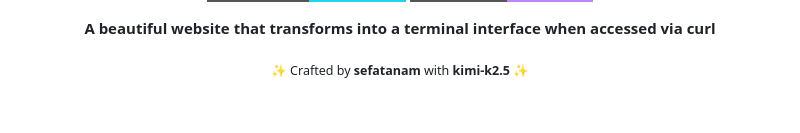
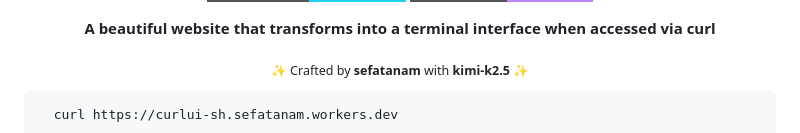
Before and after one commit to sefatanam/curlui.sh, a Markdown page: README.md, the part around one of its changes. Rendered like a GitHub page; badges without logos; blank space fills up the shorter version.

````diff
--- a/README.md
+++ b/README.md
@@ -23,4 +23,8 @@
   <sub>✨ Crafted by <strong>sefatanam</strong> with <strong>kimi-k2.5</strong> ✨</sub>
 </p>
 
+```bash
+  curl https://curlui-sh.sefatanam.workers.dev
+```
+
 <p align="center">
````
Also changed, not shown: other parts of README.md (+3 -1 lines).
